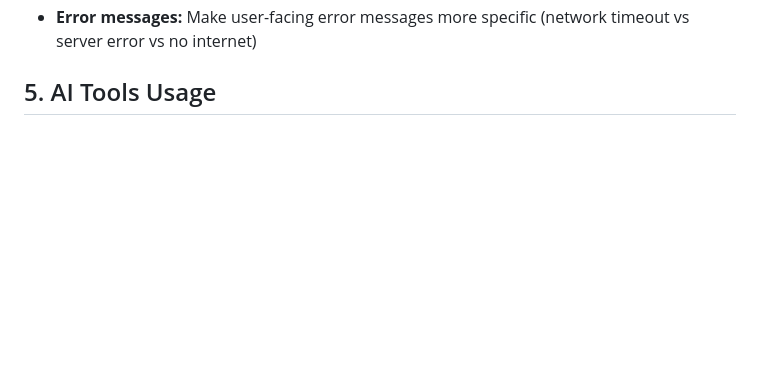
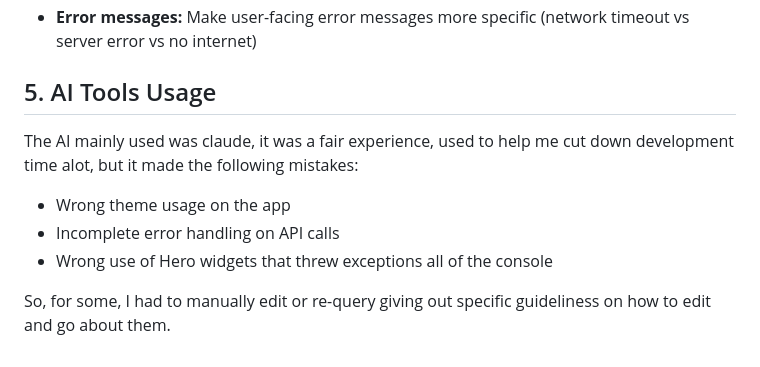
Before and after one commit to TheCodeDaniel/tech_gadol, a Markdown page: README.md, the part around the change. Rendered like a GitHub page; blank space fills up the shorter version.

Commit message:
docs: update readme on AI tool usage section

```diff
--- a/README.md
+++ b/README.md
@@ -138,4 +138,13 @@ With more time, I would improve:
 
 ## 5. AI Tools Usage
 
+The AI mainly used was claude,
+it was a fair experience, used to help me cut down development time alot,
+but it made the following mistakes:
+- Wrong theme usage on the app
+- Incomplete error handling on API calls
+- Wrong use of Hero widgets that threw exceptions all of the console
+
+So, for some, I had to manually edit or re-query giving out specific guideliness on how to edit and go about them.
+
 <!-- Fill in your own experience here -->
```
